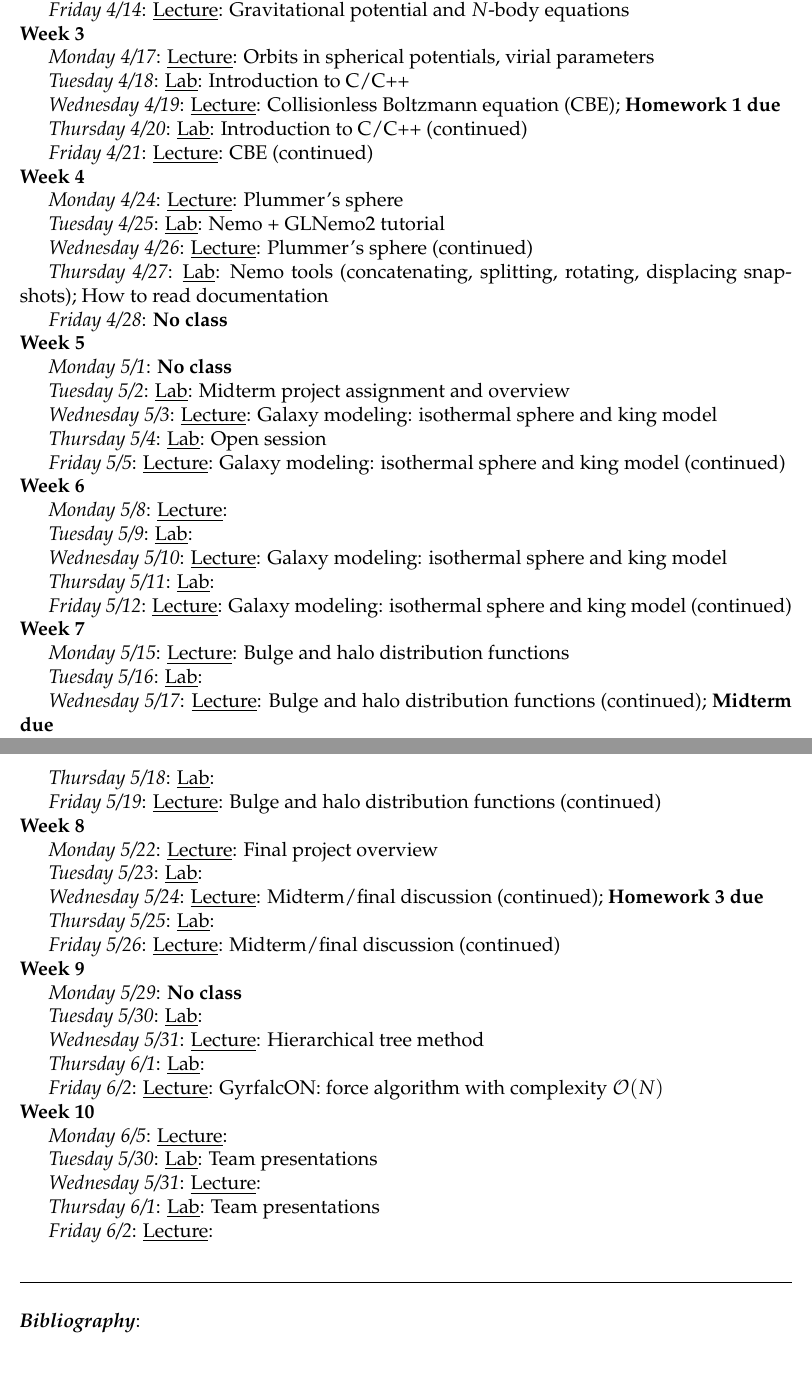
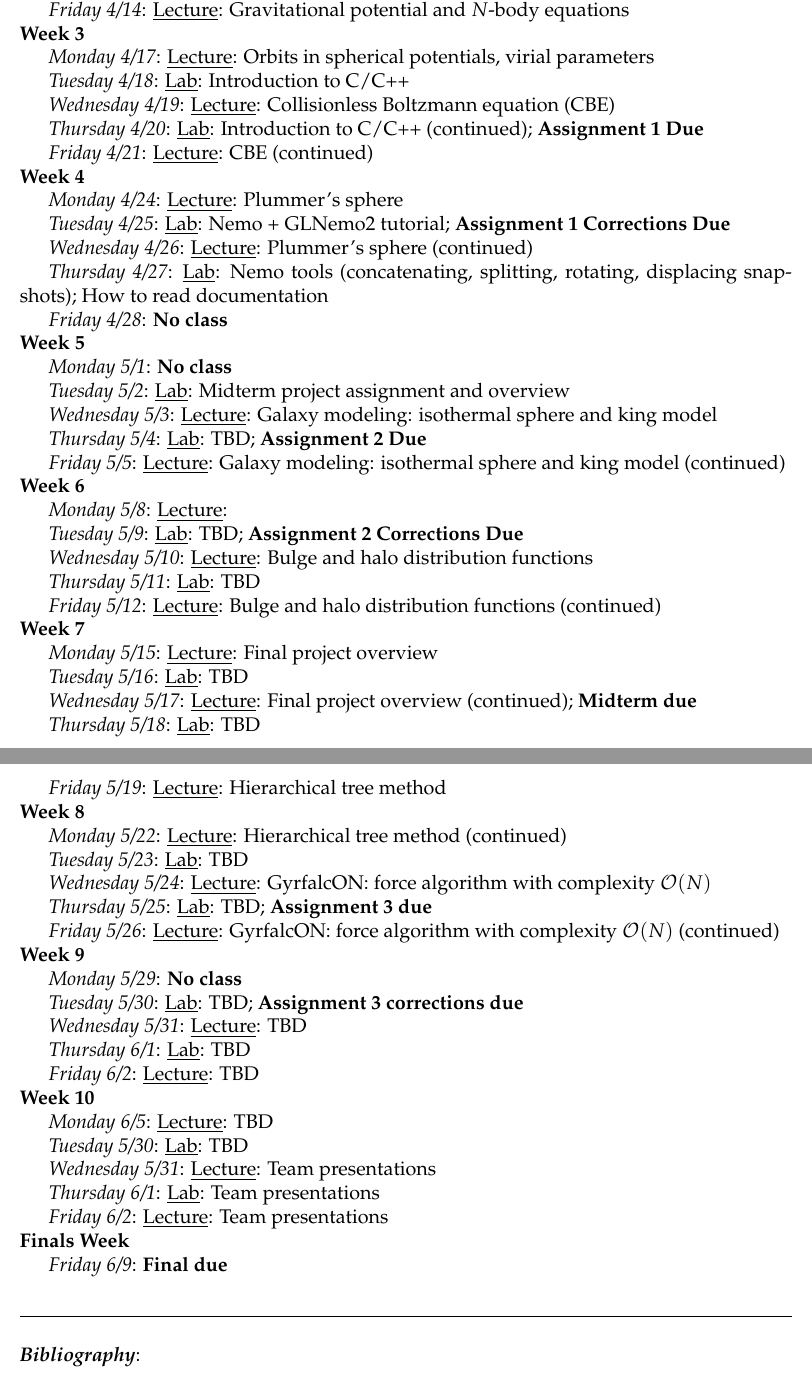
Before and after one commit to jmduarte/phys141, a LaTeX document (syllabus/syllabus.tex): two parts of pages 4 and 5 of 5, joined at a grey line, cut so that both start at the same text. Compiled offline with pdfLaTeX.

Commit message:
update syllabus

```diff
--- a/syllabus/syllabus.tex
+++ b/syllabus/syllabus.tex
@@ -233,9 +233,9 @@ For more information, visit \href{https://wellness.ucsd.edu/caps/}{https://welln
 
 \emph{Tuesday 4/18}: \underline{Lab}: Introduction to C/C++
 
-\emph{Wednesday 4/19}: \underline{Lecture}: Collisionless Boltzmann equation (CBE); \textbf{Homework 1 due}
+\emph{Wednesday 4/19}: \underline{Lecture}: Collisionless Boltzmann equation (CBE)
 
-\emph{Thursday 4/20}: \underline{Lab}: Introduction to C/C++ (continued)
+\emph{Thursday 4/20}: \underline{Lab}: Introduction to C/C++ (continued); \textbf{Assignment 1 Due}
 
 \emph{Friday 4/21}: \underline{Lecture}: CBE (continued)
 
@@ -243,7 +243,7 @@ For more information, visit \href{https://wellness.ucsd.edu/caps/}{https://welln
 
 \emph{Monday 4/24}: \underline{Lecture}: Plummer's sphere
 
-\emph{Tuesday 4/25}: \underline{Lab}: Nemo + GLNemo2 tutorial
+\emph{Tuesday 4/25}: \underline{Lab}: Nemo + GLNemo2 tutorial; \textbf{Assignment 1 Corrections Due}
 
 \emph{Wednesday 4/26}: \underline{Lecture}: Plummer's sphere (continued)
 
@@ -259,7 +259,7 @@ For more information, visit \href{https://wellness.ucsd.edu/caps/}{https://welln
 
 \emph{Wednesday 5/3}: \underline{Lecture}: Galaxy modeling: isothermal sphere and king model
 
-\emph{Thursday 5/4}: \underline{Lab}: Open session
+\emph{Thursday 5/4}: \underline{Lab}: TBD; \textbf{Assignment 2 Due}
 
 \emph{Friday 5/5}: \underline{Lecture}: Galaxy modeling: isothermal sphere and king model (continued)
 
@@ -267,66 +267,65 @@ For more information, visit \href{https://wellness.ucsd.edu/caps/}{https://welln
 
 \emph{Monday 5/8}: \underline{Lecture}:
 
-\emph{Tuesday 5/9}: \underline{Lab}:
+\emph{Tuesday 5/9}: \underline{Lab}: TBD; \textbf{Assignment 2 Corrections Due}
 
-\emph{Wednesday 5/10}: \underline{Lecture}: Galaxy modeling: isothermal sphere and king model
+\emph{Wednesday 5/10}: \underline{Lecture}: Bulge and halo distribution functions
 
-\emph{Thursday 5/11}: \underline{Lab}:
+\emph{Thursday 5/11}: \underline{Lab}: TBD
 
-\emph{Friday 5/12}: \underline{Lecture}: Galaxy modeling: isothermal sphere and king model (continued)
+\emph{Friday 5/12}: \underline{Lecture}: Bulge and halo distribution functions (continued)
 
 \noindent\textbf{Week 7}
 
-\emph{Monday 5/15}: \underline{Lecture}: Bulge and halo distribution functions
+\emph{Monday 5/15}: \underline{Lecture}: Final project overview
 
-\emph{Tuesday 5/16}: \underline{Lab}:
+\emph{Tuesday 5/16}: \underline{Lab}: TBD
 
-\emph{Wednesday 5/17}: \underline{Lecture}: Bulge and halo distribution functions (continued); \textbf{Midterm due}
+\emph{Wednesday 5/17}: \underline{Lecture}: Final project overview (continued); \textbf{Midterm due}
 
-\emph{Thursday 5/18}: \underline{Lab}:
+\emph{Thursday 5/18}: \underline{Lab}: TBD
 
-\emph{Friday 5/19}: \underline{Lecture}: Bulge and halo distribution functions (continued)
+\emph{Friday 5/19}: \underline{Lecture}: Hierarchical tree method
 
 \noindent\textbf{Week 8}
 
-\emph{Monday 5/22}: \underline{Lecture}: Final project overview
+\emph{Monday 5/22}: \underline{Lecture}: Hierarchical tree method (continued)
 
-\emph{Tuesday 5/23}: \underline{Lab}:
+\emph{Tuesday 5/23}: \underline{Lab}: TBD
 
-\emph{Wednesday 5/24}: \underline{Lecture}: Midterm/final discussion (continued);  \textbf{Homework 3 due}
+\emph{Wednesday 5/24}: \underline{Lecture}: GyrfalcON: force algorithm with complexity $\mathcal{O}(N)$
 
-\emph{Thursday 5/25}: \underline{Lab}:
+\emph{Thursday 5/25}: \underline{Lab}: TBD; \textbf{Assignment 3 due}
 
-\emph{Friday 5/26}: \underline{Lecture}: Midterm/final discussion (continued)
-
+\emph{Friday 5/26}: \underline{Lecture}: GyrfalcON: force algorithm with complexity $\mathcal{O}(N)$ (continued)
 
 \noindent\textbf{Week 9}
 
-
 \emph{Monday 5/29}: \textbf{No class}
 
-\emph{Tuesday 5/30}: \underline{Lab}:
+\emph{Tuesday 5/30}: \underline{Lab}: TBD; \textbf{Assignment 3 corrections due}
 
-\emph{Wednesday 5/31}: \underline{Lecture}: Hierarchical tree method
+\emph{Wednesday 5/31}: \underline{Lecture}: TBD
 
-\emph{Thursday 6/1}: \underline{Lab}:
+\emph{Thursday 6/1}: \underline{Lab}: TBD
 
-\emph{Friday 6/2}: \underline{Lecture}: GyrfalcON: force algorithm with complexity $\mathcal{O}(N)$
-
+\emph{Friday 6/2}: \underline{Lecture}: TBD
 
 \noindent\textbf{Week 10}
 
-\emph{Monday 6/5}: \underline{Lecture}:
+\emph{Monday 6/5}: \underline{Lecture}: TBD
 
-\emph{Tuesday 5/30}: \underline{Lab}: Team presentations
+\emph{Tuesday 5/30}: \underline{Lab}: TBD
 
-\emph{Wednesday 5/31}: \underline{Lecture}:
+\emph{Wednesday 5/31}: \underline{Lecture}: Team presentations
 
 \emph{Thursday 6/1}: \underline{Lab}: Team presentations
 
-\emph{Friday 6/2}: \underline{Lecture}:
+\emph{Friday 6/2}: \underline{Lecture}: Team presentations
 
+\noindent\textbf{Finals Week}
 
+\emph{Friday 6/9}: \textbf{Final due}
 
 \begin{center}
   \rule{\textwidth}{0.5pt}
```
